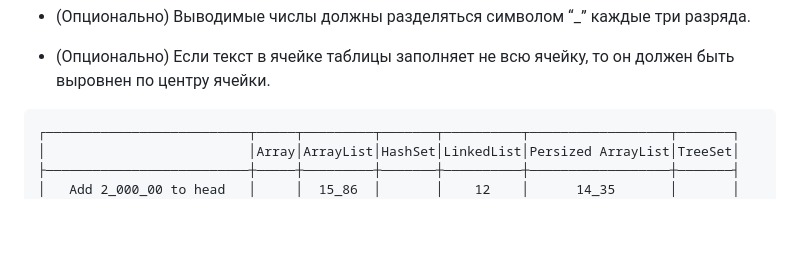
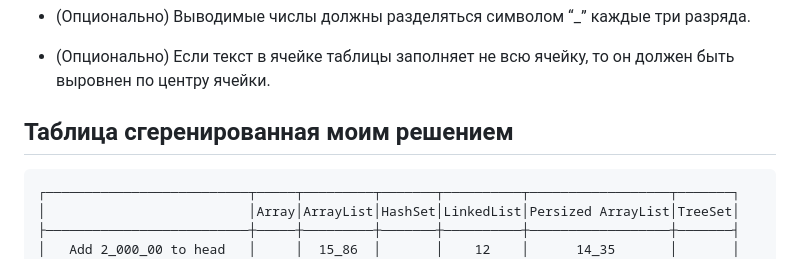
Before and after one commit to andreyegor/tpu-tasks, a Markdown page: lab-3/README.md, the part around the change. GitHub-like rendering; blank space fills up the shorter version.

````diff
--- a/lab-3/README.md
+++ b/lab-3/README.md
@@ -69,6 +69,8 @@
 * (Опционально) Выводимые числы должны разделяться символом “_” каждые три разряда.
 * (Опционально) Если текст в ячейке таблицы заполняет не всю ячейку, то он должен быть выровнен по центру ячейки.
 
+## Таблица сгеренированная моим решением
+
 ```plaintext
 ┌──────────────────────────┬─────┬─────────┬───────┬──────────┬──────────────────┬───────┐
 │                          │Array│ArrayList│HashSet│LinkedList│Persized ArrayList│TreeSet│
````
